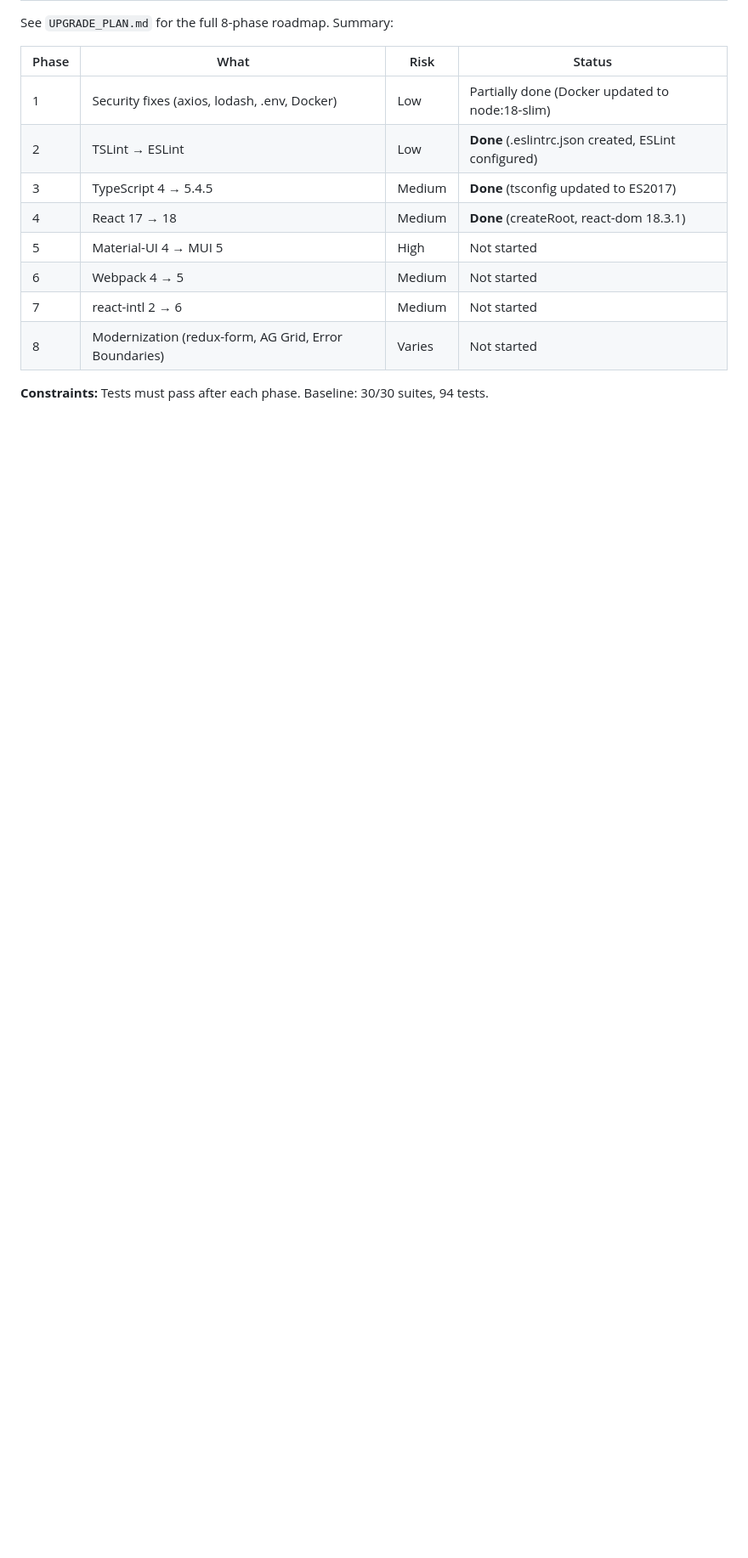
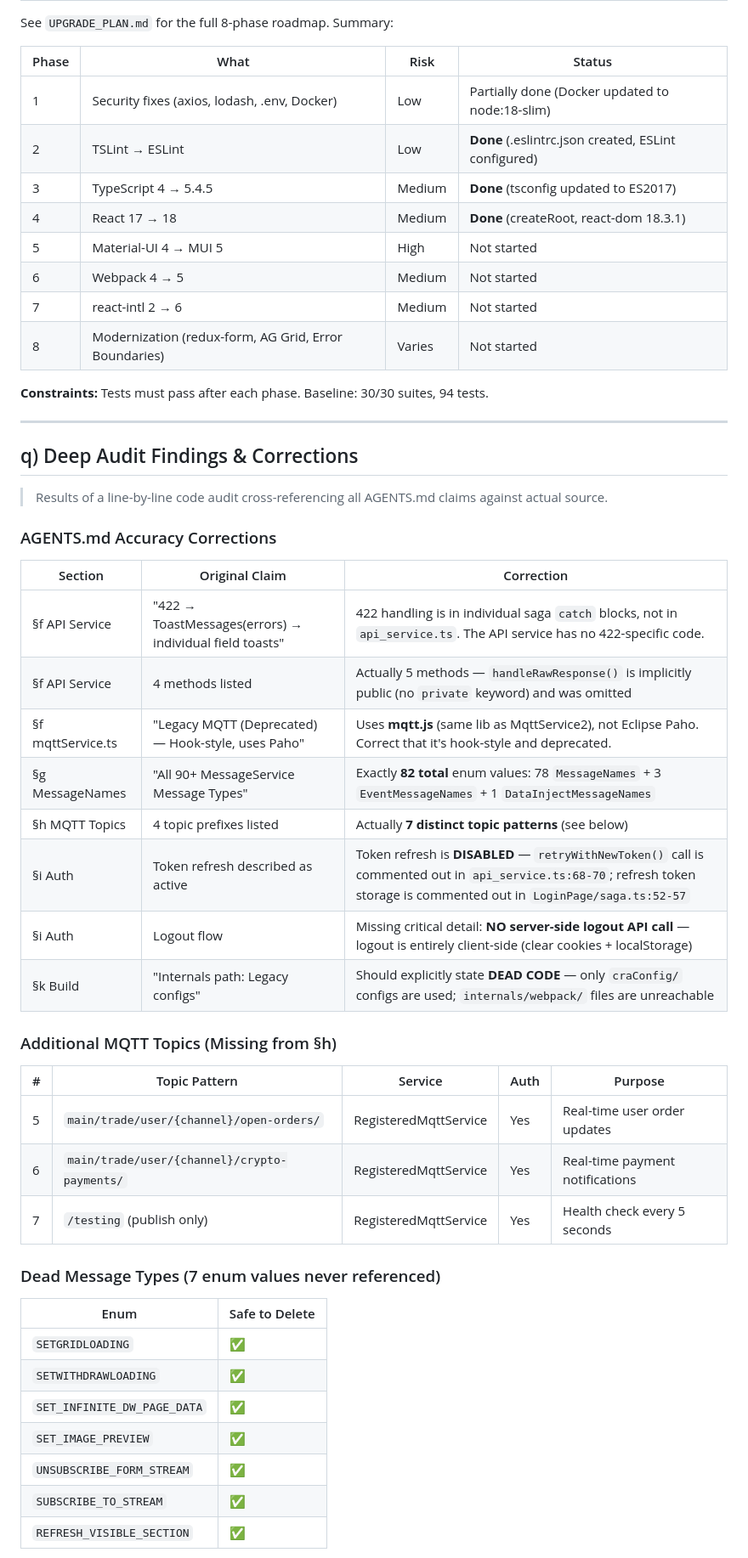
Before and after one commit to ranjbar-dev/ub, a Markdown page: ub-client-cabinet-main/AGENTS.md, the part around one of its changes. Shown at 85% size. GitHub-like rendering; blank space fills up the shorter version.

```diff
--- a/ub-client-cabinet-main/AGENTS.md
+++ b/ub-client-cabinet-main/AGENTS.md
@@ -1143,3 +1143,43 @@ See `UPGRADE_PLAN.md` for the full 8-phase roadmap. Summary:
 | 8 | Modernization (redux-form, AG Grid, Error Boundaries) | Varies | Not started |
 
 **Constraints:** Tests must pass after each phase. Baseline: 30/30 suites, 94 tests.
+
+---
+
+## q) Deep Audit Findings & Corrections
+
+> Results of a line-by-line code audit cross-referencing all AGENTS.md claims against actual source.
+
+### AGENTS.md Accuracy Corrections
+
+| Section | Original Claim | Correction |
+|---------|---------------|------------|
+| §f API Service | "422 → ToastMessages(errors) → individual field toasts" | 422 handling is in individual saga `catch` blocks, not in `api_service.ts`. The API service has no 422-specific code. |
+| §f API Service | 4 methods listed | Actually 5 methods — `handleRawResponse()` is implicitly public (no `private` keyword) and was omitted |
+| §f mqttService.ts | "Legacy MQTT (Deprecated) — Hook-style, uses Paho" | Uses **mqtt.js** (same lib as MqttService2), not Eclipse Paho. Correct that it's hook-style and deprecated. |
+| §g MessageNames | "All 90+ MessageService Message Types" | Exactly **82 total** enum values: 78 `MessageNames` + 3 `EventMessageNames` + 1 `DataInjectMessageNames` |
+| §h MQTT Topics | 4 topic prefixes listed | Actually **7 distinct topic patterns** (see below) |
+| §i Auth | Token refresh described as active | Token refresh is **DISABLED** — `retryWithNewToken()` call is commented out in `api_service.ts:68-70`; refresh token storage is commented out in `LoginPage/saga.ts:52-57` |
+| §i Auth | Logout flow | Missing critical detail: **NO server-side logout API call** — logout is entirely client-side (clear cookies + localStorage) |
+| §k Build | "Internals path: Legacy configs" | Should explicitly state **DEAD CODE** — only `craConfig/` configs are used; `internals/webpack/` files are unreachable |
+
+### Additional MQTT Topics (Missing from §h)
+
+| # | Topic Pattern | Service | Auth | Purpose |
+|---|---------------|---------|------|---------|
+| 5 | `main/trade/user/{channel}/open-orders/` | RegisteredMqttService | Yes | Real-time user order updates |
+| 6 | `main/trade/user/{channel}/crypto-payments/` | RegisteredMqttService | Yes | Real-time payment notifications |
+| 7 | `/testing` (publish only) | RegisteredMqttService | Yes | Health check every 5 seconds |
+
+### Dead Message Types (7 enum values never referenced)
+
+| Enum | Safe to Delete |
+|------|---------------|
+| `SETGRIDLOADING` | ✅ |
+| `SETWITHDRAWLOADING` | ✅ |
+| `SET_INFINITE_DW_PAGE_DATA` | ✅ |
+| `SET_IMAGE_PREVIEW` | ✅ |
+| `UNSUBSCRIBE_FORM_STREAM` | ✅ |
+| `SUBSCRIBE_TO_STREAM` | ✅ |
+| `REFRESH_VISIBLE_SECTION` | ✅ |
+
```
Also changed, not shown: other parts of ub-client-cabinet-main/AGENTS.md (+41 -0 lines).
